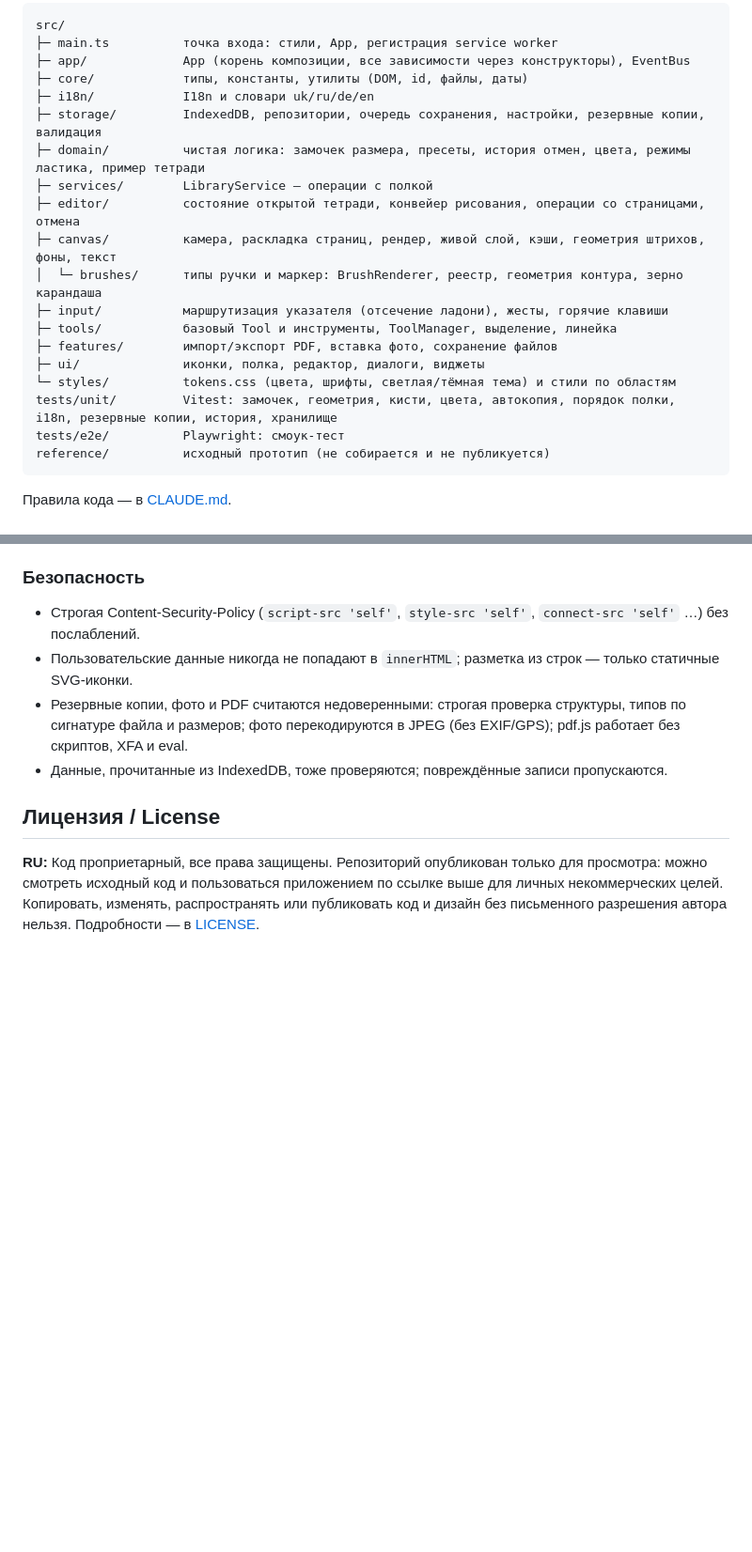
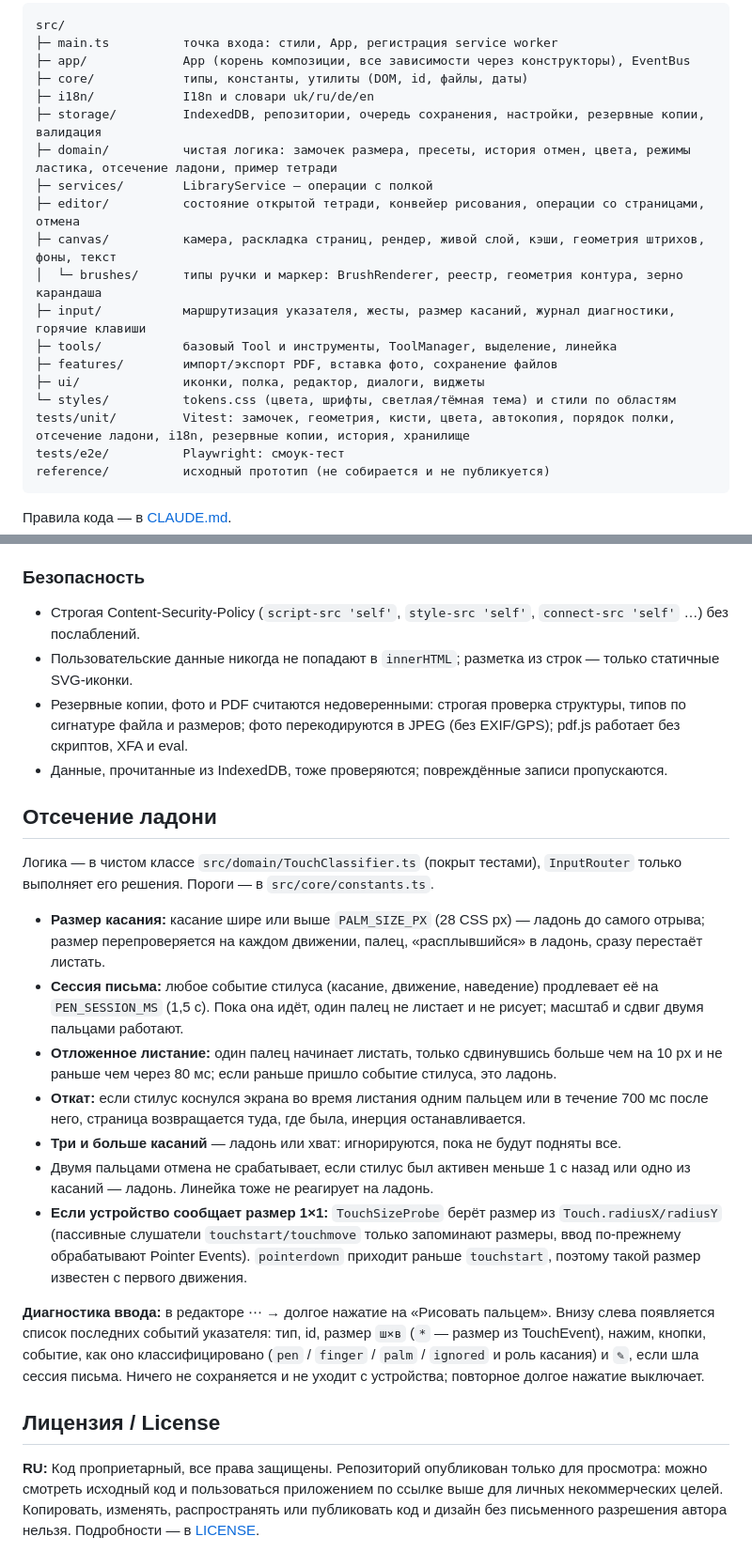
Before and after one commit to t0n1ks/KrisPekt, a Markdown page: README.md, 2 parts joined by grey strips. Shown at 94% size. Rendered like a GitHub page; blank space fills up the shorter version.

Commit message:
docs: describe palm rejection, the touch settings and input diagnostics

````diff
--- a/README.md
+++ b/README.md
@@ -58,17 +59,17 @@ src/
 ├─ core/            типы, константы, утилиты (DOM, id, файлы, даты)
 ├─ i18n/            I18n и словари uk/ru/de/en
 ├─ storage/         IndexedDB, репозитории, очередь сохранения, настройки, резервные копии, валидация
-├─ domain/          чистая логика: замочек размера, пресеты, история отмен, цвета, режимы ластика, пример тетради
+├─ domain/          чистая логика: замочек размера, пресеты, история отмен, цвета, режимы ластика, отсечение ладони, пример тетради
 ├─ services/        LibraryService — операции с полкой
 ├─ editor/          состояние открытой тетради, конвейер рисования, операции со страницами, отмена
 ├─ canvas/          камера, раскладка страниц, рендер, живой слой, кэши, геометрия штрихов, фоны, текст
 │  └─ brushes/      типы ручки и маркер: BrushRenderer, реестр, геометрия контура, зерно карандаша
-├─ input/           маршрутизация указателя (отсечение ладони), жесты, горячие клавиши
+├─ input/           маршрутизация указателя, жесты, размер касаний, журнал диагностики, горячие клавиши
 ├─ tools/           базовый Tool и инструменты, ToolManager, выделение, линейка
 ├─ features/        импорт/экспорт PDF, вставка фото, сохранение файлов
 ├─ ui/              иконки, полка, редактор, диалоги, виджеты
 └─ styles/          tokens.css (цвета, шрифты, светлая/тёмная тема) и стили по областям
-tests/unit/         Vitest: замочек, геометрия, кисти, цвета, автокопия, порядок полки, i18n, резервные копии, история, хранилище
+tests/unit/         Vitest: замочек, геометрия, кисти, цвета, автокопия, порядок полки, отсечение ладони, i18n, резервные копии, история, хранилище
 tests/e2e/          Playwright: смоук-тест
 reference/          исходный прототип (не собирается и не публикуется)
 ```
@@ -82,6 +83,20 @@ reference/          исходный прототип (не собирается
 - Резервные копии, фото и PDF считаются недоверенными: строгая проверка структуры, типов по сигнатуре файла и размеров; фото перекодируются в JPEG (без EXIF/GPS); pdf.js работает без скриптов, XFA и eval.
 - Данные, прочитанные из IndexedDB, тоже проверяются; повреждённые записи пропускаются.
 
+## Отсечение ладони
+
+Логика — в чистом классе `src/domain/TouchClassifier.ts` (покрыт тестами), `InputRouter` только выполняет его решения. Пороги — в `src/core/constants.ts`.
+
+- **Размер касания:** касание шире или выше `PALM_SIZE_PX` (28 CSS px) — ладонь до самого отрыва; размер перепроверяется на каждом движении, палец, «расплывшийся» в ладонь, сразу перестаёт листать.
+- **Сессия письма:** любое событие стилуса (касание, движение, наведение) продлевает её на `PEN_SESSION_MS` (1,5 с). Пока она идёт, один палец не листает и не рисует; масштаб и сдвиг двумя пальцами работают.
+- **Отложенное листание:** один палец начинает листать, только сдвинувшись больше чем на 10 px и не раньше чем через 80 мс; если раньше пришло событие стилуса, это ладонь.
+- **Откат:** если стилус коснулся экрана во время листания одним пальцем или в течение 700 мс после него, страница возвращается туда, где была, инерция останавливается.
+- **Три и больше касаний** — ладонь или хват: игнорируются, пока не будут подняты все.
+- Двумя пальцами отмена не срабатывает, если стилус был активен меньше 1 с назад или одно из касаний — ладонь. Линейка тоже не реагирует на ладонь.
+- **Если устройство сообщает размер 1×1:** `TouchSizeProbe` берёт размер из `Touch.radiusX/radiusY` (пассивные слушатели `touchstart/touchmove` только запоминают размеры, ввод по-прежнему обрабатывают Pointer Events). `pointerdown` приходит раньше `touchstart`, поэтому такой размер известен с первого движения.
+
+**Диагностика ввода:** в редакторе ⋯ → долгое нажатие на «Рисовать пальцем». Внизу слева появляется список последних событий указателя: тип, id, размер `ш×в` (`*` — размер из TouchEvent), нажим, кнопки, событие, как оно классифицировано (`pen` / `finger` / `palm` / `ignored` и роль касания) и `✎`, если шла сессия письма. Ничего не сохраняется и не уходит с устройства; повторное долгое нажатие выключает.
+
 ## Лицензия / License
 
 **RU:** Код проприетарный, все права защищены. Репозиторий опубликован только для просмотра: можно смотреть исходный код и пользоваться приложением по ссылке выше для личных некоммерческих целей. Копировать, изменять, распространять или публиковать код и дизайн без письменного разрешения автора нельзя. Подробности — в [LICENSE](LICENSE).
````
Also changed, not shown: other parts of README.md (+2 -1 lines).
